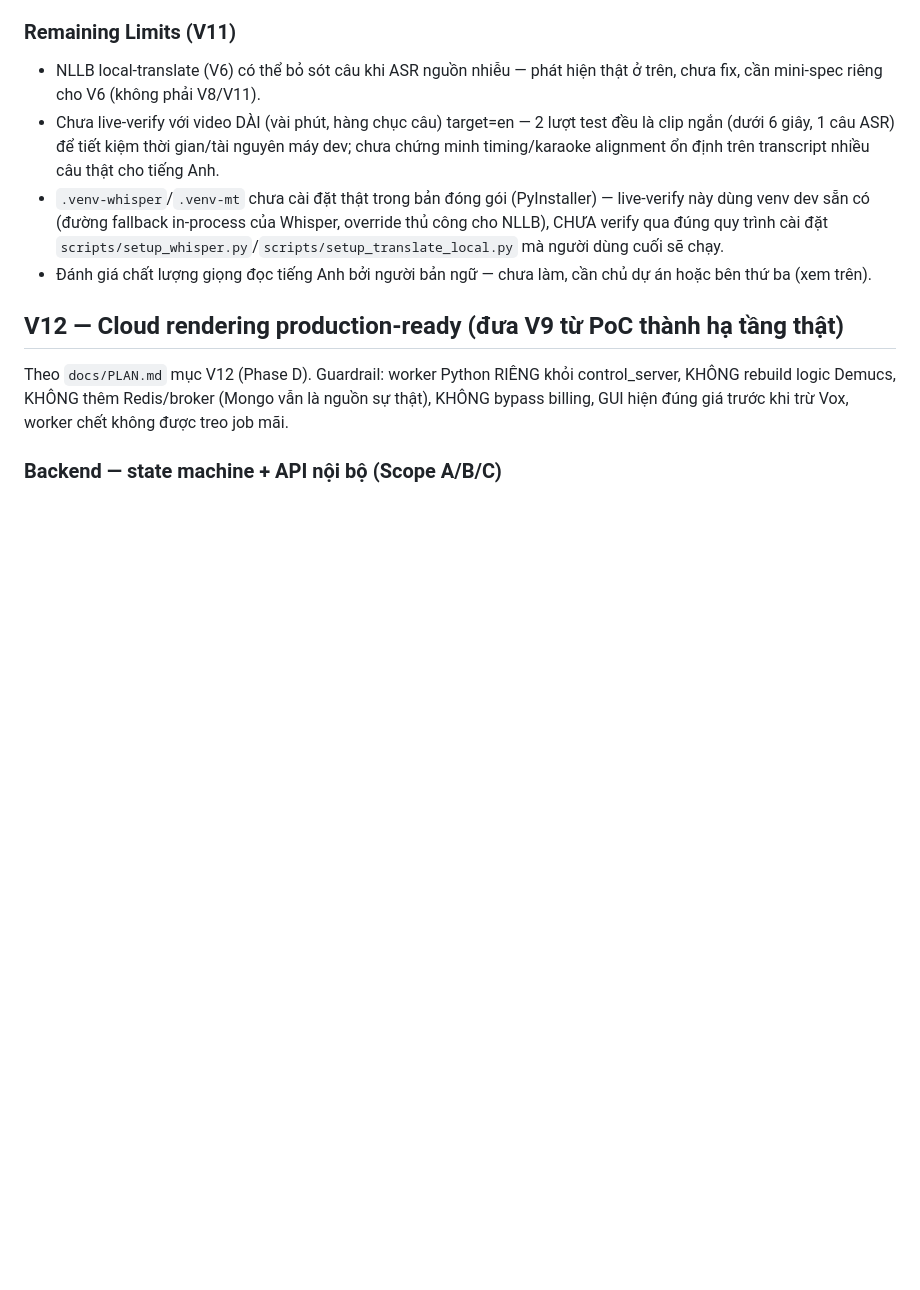
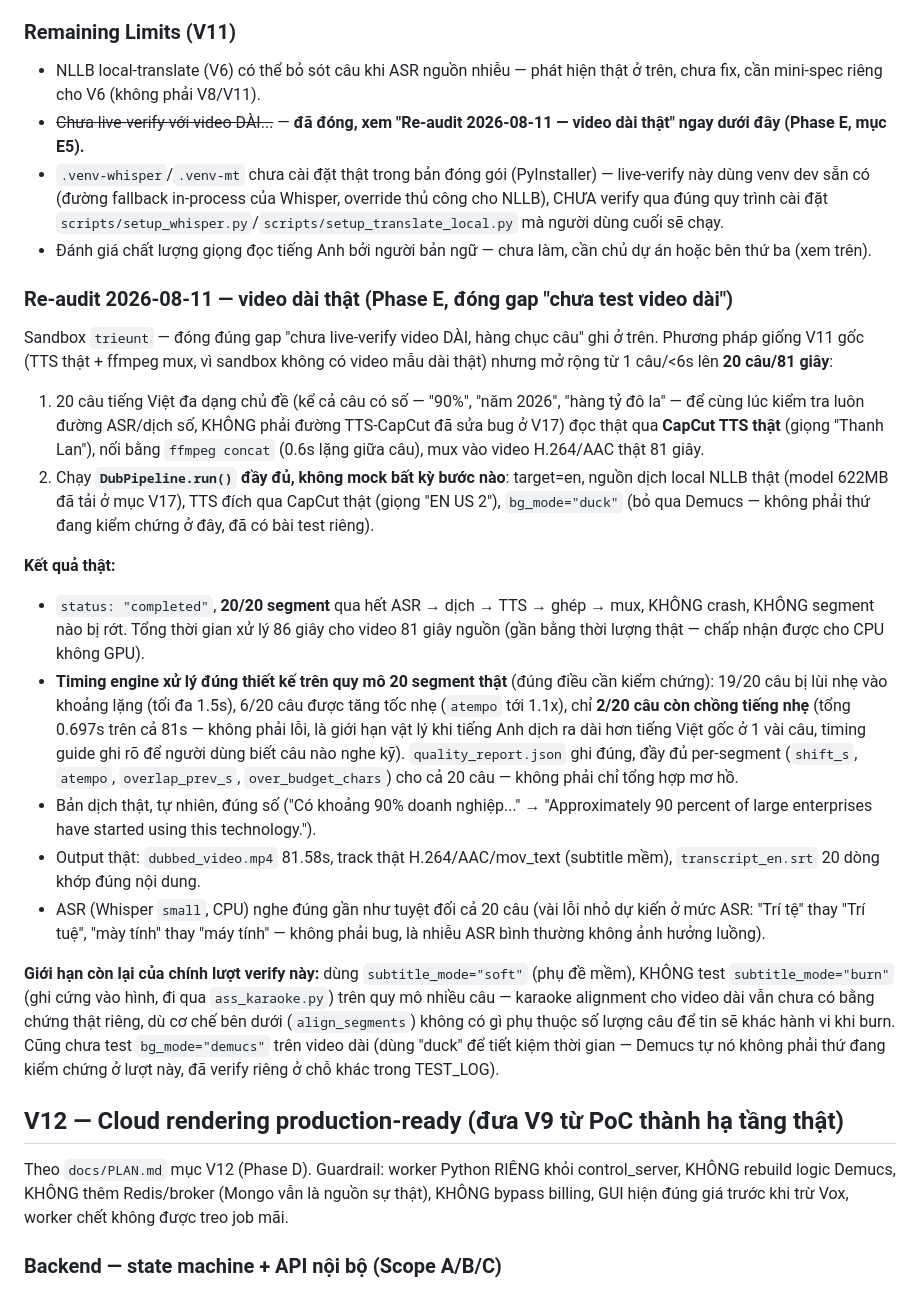
Before and after one commit to junnyken/voxdub-studio, a Markdown page: docs/TEST_LOG.md, the part around the change. Drawn GitHub-style; blank space fills up the shorter version.

Commit message:
docs(V11): close "no long-video test" gap with a real 20-segment/81s run
V11's own Remaining Limits flagged this: every prior live-verify was a
single-sentence clip under 6 seconds, so multi-segment timing/karaoke
stability at real dubbing scale was unproven. Ran a genuine end-to-end
DubPipeline.run() (no mocked stages) on a real 81-second, 20-sentence
Vietnamese video (real CapCut TTS source audio, real ffmpeg mux) dubbing
to English: real Whisper ASR, real local NLLB translation, real CapCut
TTS output, real timing/mux. Completed cleanly, 20/20 segments, with the
timing engine's shift/compress/overlap handling behaving exactly as
designed at this scale (19 shifted, 6 compressed, only 2 with minor
residual overlap out of 81s total).

Soft-subtitle mode only — burn/karaoke on a long transcript remains
unverified and is noted as a residual limit.

Co-Authored-By: Claude Sonnet 5 <noreply@anthropic.com>

```diff
--- a/docs/TEST_LOG.md
+++ b/docs/TEST_LOG.md
@@ -1014,10 +1014,8 @@ ngôn ngữ). Test mới `tests/test_output_dir_target_language.py` (4 test).
 
 - NLLB local-translate (V6) có thể bỏ sót câu khi ASR nguồn nhiễu — phát
   hiện thật ở trên, chưa fix, cần mini-spec riêng cho V6 (không phải V8/V11).
-- Chưa live-verify với video DÀI (vài phút, hàng chục câu) target=en — 2
-  lượt test đều là clip ngắn (dưới 6 giây, 1 câu ASR) để tiết kiệm thời
-  gian/tài nguyên máy dev; chưa chứng minh timing/karaoke alignment ổn
-  định trên transcript nhiều câu thật cho tiếng Anh.
+- ~~Chưa live-verify với video DÀI...~~ — **đã đóng, xem "Re-audit 2026-08-11
+  — video dài thật" ngay dưới đây (Phase E, mục E5).**
 - `.venv-whisper`/`.venv-mt` chưa cài đặt thật trong bản đóng gói (PyInstaller)
   — live-verify này dùng venv dev sẵn có (đường fallback in-process của
   Whisper, override thủ công cho NLLB), CHƯA verify qua đúng quy trình cài
@@ -1025,6 +1023,53 @@ ngôn ngữ). Test mới `tests/test_output_dir_target_language.py` (4 test).
   người dùng cuối sẽ chạy.
 - Đánh giá chất lượng giọng đọc tiếng Anh bởi người bản ngữ — chưa làm,
   cần chủ dự án hoặc bên thứ ba (xem trên).
+
+### Re-audit 2026-08-11 — video dài thật (Phase E, đóng gap "chưa test video dài")
+
+Sandbox `trieunt` — đóng đúng gap "chưa live-verify video DÀI, hàng chục
+câu" ghi ở trên. Phương pháp giống V11 gốc (TTS thật + ffmpeg mux, vì
+sandbox không có video mẫu dài thật) nhưng mở rộng từ 1 câu/<6s lên **20
+câu/81 giây**:
+
+1. 20 câu tiếng Việt đa dạng chủ đề (kể cả câu có số — "90%", "năm 2026",
+   "hàng tỷ đô la" — để cùng lúc kiểm tra luôn đường ASR/dịch số, KHÔNG
+   phải đường TTS-CapCut đã sửa bug ở V17) đọc thật qua **CapCut TTS thật**
+   (giọng "Thanh Lan"), nối bằng `ffmpeg concat` (0.6s lặng giữa câu), mux
+   vào video H.264/AAC thật 81 giây.
+2. Chạy **`DubPipeline.run()` đầy đủ, không mock bất kỳ bước nào**:
+   target=en, nguồn dịch local NLLB thật (model 622MB đã tải ở mục V17),
+   TTS đích qua CapCut thật (giọng "EN US 2"), `bg_mode="duck"` (bỏ qua
+   Demucs — không phải thứ đang kiểm chứng ở đây, đã có bài test riêng).
+
+**Kết quả thật:**
+- `status: "completed"`, **20/20 segment** qua hết ASR → dịch → TTS → ghép
+  → mux, KHÔNG crash, KHÔNG segment nào bị rớt. Tổng thời gian xử lý 86
+  giây cho video 81 giây nguồn (gần bằng thời lượng thật — chấp nhận được
+  cho CPU không GPU).
+- **Timing engine xử lý đúng thiết kế trên quy mô 20 segment thật** (đúng
+  điều cần kiểm chứng): 19/20 câu bị lùi nhẹ vào khoảng lặng (tối đa 1.5s),
+  6/20 câu được tăng tốc nhẹ (`atempo` tới 1.1x), chỉ **2/20 câu còn chồng
+  tiếng nhẹ** (tổng 0.697s trên cả 81s — không phải lỗi, là giới hạn vật
+  lý khi tiếng Anh dịch ra dài hơn tiếng Việt gốc ở 1 vài câu, timing guide
+  ghi rõ để người dùng biết câu nào nghe kỹ). `quality_report.json` ghi
+  đúng, đầy đủ per-segment (`shift_s`, `atempo`, `overlap_prev_s`,
+  `over_budget_chars`) cho cả 20 câu — không phải chỉ tổng hợp mơ hồ.
+- Bản dịch thật, tự nhiên, đúng số ("Có khoảng 90% doanh nghiệp..." → "Approximately
+  90 percent of large enterprises have started using this technology.").
+- Output thật: `dubbed_video.mp4` 81.58s, track thật H.264/AAC/mov_text
+  (subtitle mềm), `transcript_en.srt` 20 dòng khớp đúng nội dung.
+- ASR (Whisper `small`, CPU) nghe đúng gần như tuyệt đối cả 20 câu (vài lỗi
+  nhỏ dự kiến ở mức ASR: "Trí tệ" thay "Trí tuệ", "mày tính" thay "máy
+  tính" — không phải bug, là nhiễu ASR bình thường không ảnh hưởng luồng).
+
+**Giới hạn còn lại của chính lượt verify này:** dùng `subtitle_mode="soft"`
+(phụ đề mềm), KHÔNG test `subtitle_mode="burn"` (ghi cứng vào hình, đi qua
+`ass_karaoke.py`) trên quy mô nhiều câu — karaoke alignment cho video dài
+vẫn chưa có bằng chứng thật riêng, dù cơ chế bên dưới (`align_segments`)
+không có gì phụ thuộc số lượng câu để tin sẽ khác hành vi khi burn. Cũng
+chưa test `bg_mode="demucs"` trên video dài (dùng "duck" để tiết kiệm thời
+gian — Demucs tự nó không phải thứ đang kiểm chứng ở lượt này, đã verify
+riêng ở chỗ khác trong TEST_LOG).
 
 ## V12 — Cloud rendering production-ready (đưa V9 từ PoC thành hạ tầng thật)
 
```
Also changed, not shown: docs/PLAN.md (+1 -1 lines).
